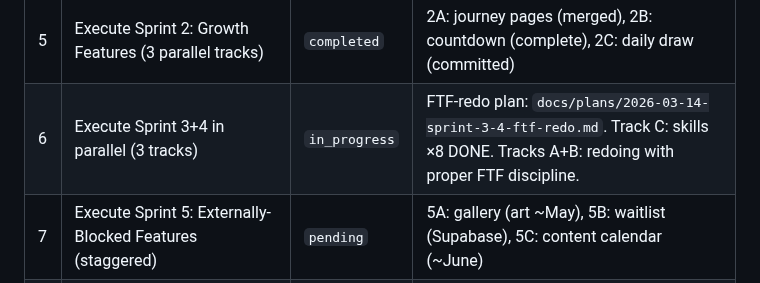
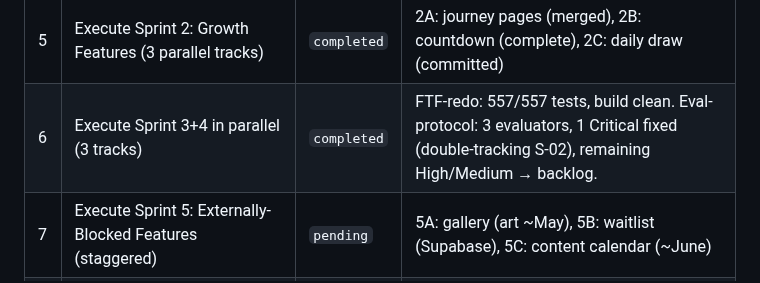
Before and after one commit to TayQuig/thehermeticflight, a Markdown page: TASKBOARD.md, the part around the change. GitHub-like rendering.

Commit message:
chore: complete Phase 6 — Execute Sprint 3+4 in parallel (3 tracks)

```diff
--- a/TASKBOARD.md
+++ b/TASKBOARD.md
@@ -65,7 +65,7 @@ and 4 API reference guides are written. Ready for execution.
 | 3 | Write 8 detailed plan docs with FTF/eval/harden gates | `completed` | All at `docs/plans/2026-03-09-*.md` |
 | 4 | Execute Sprint 1: Foundation & Quick Wins (3 parallel tracks) | `completed` | All 3 tracks merged, 381/381 tests pass, build clean |
 | 5 | Execute Sprint 2: Growth Features (3 parallel tracks) | `completed` | 2A: journey pages (merged), 2B: countdown (complete), 2C: daily draw (committed) |
-| 6 | Execute Sprint 3+4 in parallel (3 tracks) | `in_progress` | FTF-redo plan: `docs/plans/2026-03-14-sprint-3-4-ftf-redo.md`. Track C: skills ×8 DONE. Tracks A+B: redoing with proper FTF discipline. |
+| 6 | Execute Sprint 3+4 in parallel (3 tracks) | `completed` | FTF-redo: 557/557 tests, build clean. Eval-protocol: 3 evaluators, 1 Critical fixed (double-tracking S-02), remaining High/Medium → backlog. |
 | 7 | Execute Sprint 5: Externally-Blocked Features (staggered) | `pending` | 5A: gallery (art ~May), 5B: waitlist (Supabase), 5C: content calendar (~June) |
 | 8 | Execute Sprint 6: Platform Expansion + Autoresearch Loops | `pending` | Hermes bot, skill dashboard, 4 autoresearch loops (ads, email subjects, quiz intro, journey CTA) |
 
```
